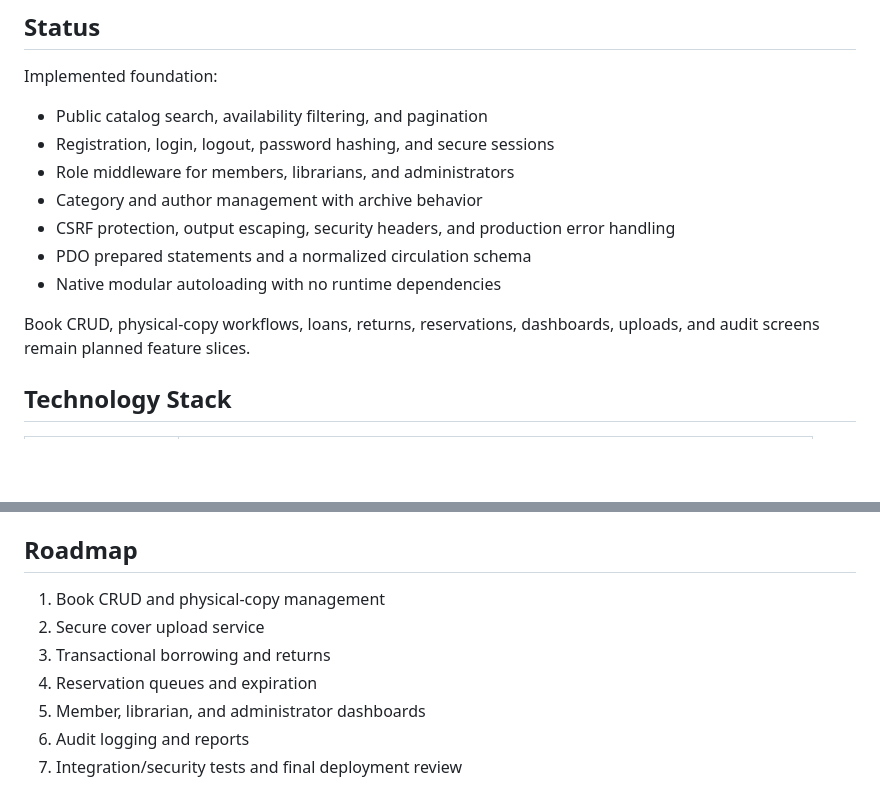
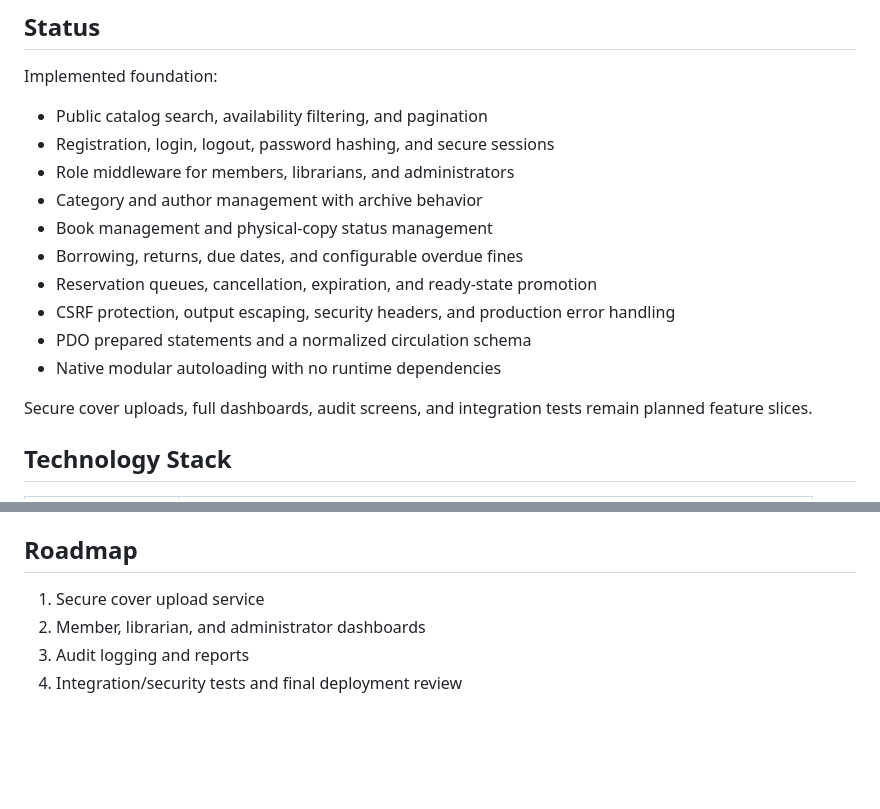
Before and after one commit to Byte-Quill/library-management-system, a Markdown page: README.md, 2 parts joined by grey strips. Rendered like a GitHub page; blank space fills up the shorter version.

Commit message:
docs: update completed implementation stages

```diff
--- a/README.md
+++ b/README.md
@@ -10,11 +10,14 @@ Implemented foundation:
 - Registration, login, logout, password hashing, and secure sessions
 - Role middleware for members, librarians, and administrators
 - Category and author management with archive behavior
+- Book management and physical-copy status management
+- Borrowing, returns, due dates, and configurable overdue fines
+- Reservation queues, cancellation, expiration, and ready-state promotion
 - CSRF protection, output escaping, security headers, and production error handling
 - PDO prepared statements and a normalized circulation schema
 - Native modular autoloading with no runtime dependencies
 
-Book CRUD, physical-copy workflows, loans, returns, reservations, dashboards, uploads, and audit screens remain planned feature slices.
+Secure cover uploads, full dashboards, audit screens, and integration tests remain planned feature slices.
 
 ## Technology Stack
 
@@ -186,10 +189,7 @@ Before each commit, run diagnostics, PHP lint when available, the focused test,
 
 ## Roadmap
 
-1. Book CRUD and physical-copy management
-2. Secure cover upload service
-3. Transactional borrowing and returns
-4. Reservation queues and expiration
-5. Member, librarian, and administrator dashboards
-6. Audit logging and reports
-7. Integration/security tests and final deployment review
+1. Secure cover upload service
+2. Member, librarian, and administrator dashboards
+3. Audit logging and reports
+4. Integration/security tests and final deployment review
```
